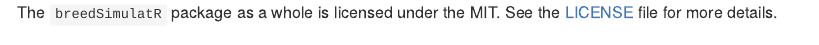
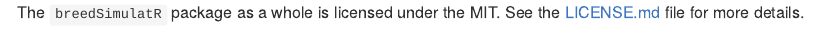
Before and after one commit to ut-biomet/breedSimulatR, an R Markdown document (README.Rmd): the page in a window 1100 px wide, from 6910 px down. The pictures show the output file README.md that the author committed with the source, drawn offline in the style of GitHub; badge pictures from the web are left out.

Commit message:
other: update package description, licence file

```diff
--- a/README.Rmd
+++ b/README.Rmd
@@ -303,7 +303,7 @@
 ## License and copyright  :copyright:
 
 The `breedSimulatR` package as a whole is licensed under the MIT.
-See the [LICENSE](LICENSE) file for more details.
+See the [LICENSE.md](LICENSE.md) file for more details.
 
 :copyright: The copyright holder is [The University of Tokyo](https://www.u-tokyo.ac.jp/en/),
 Laboratory of Biometry and Bioinformatics.
```
Also changed, not shown: README.md, 2 other files.
